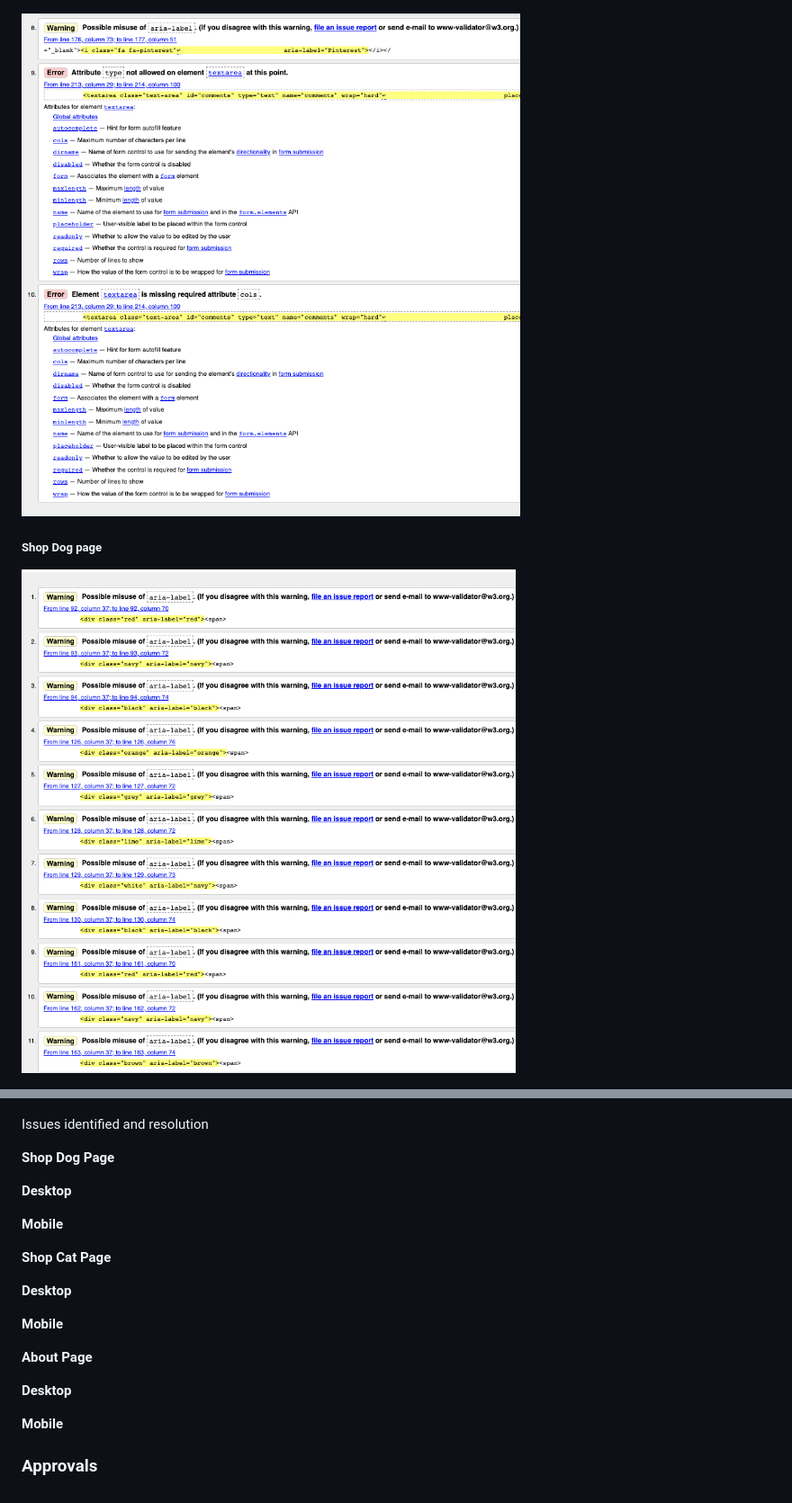
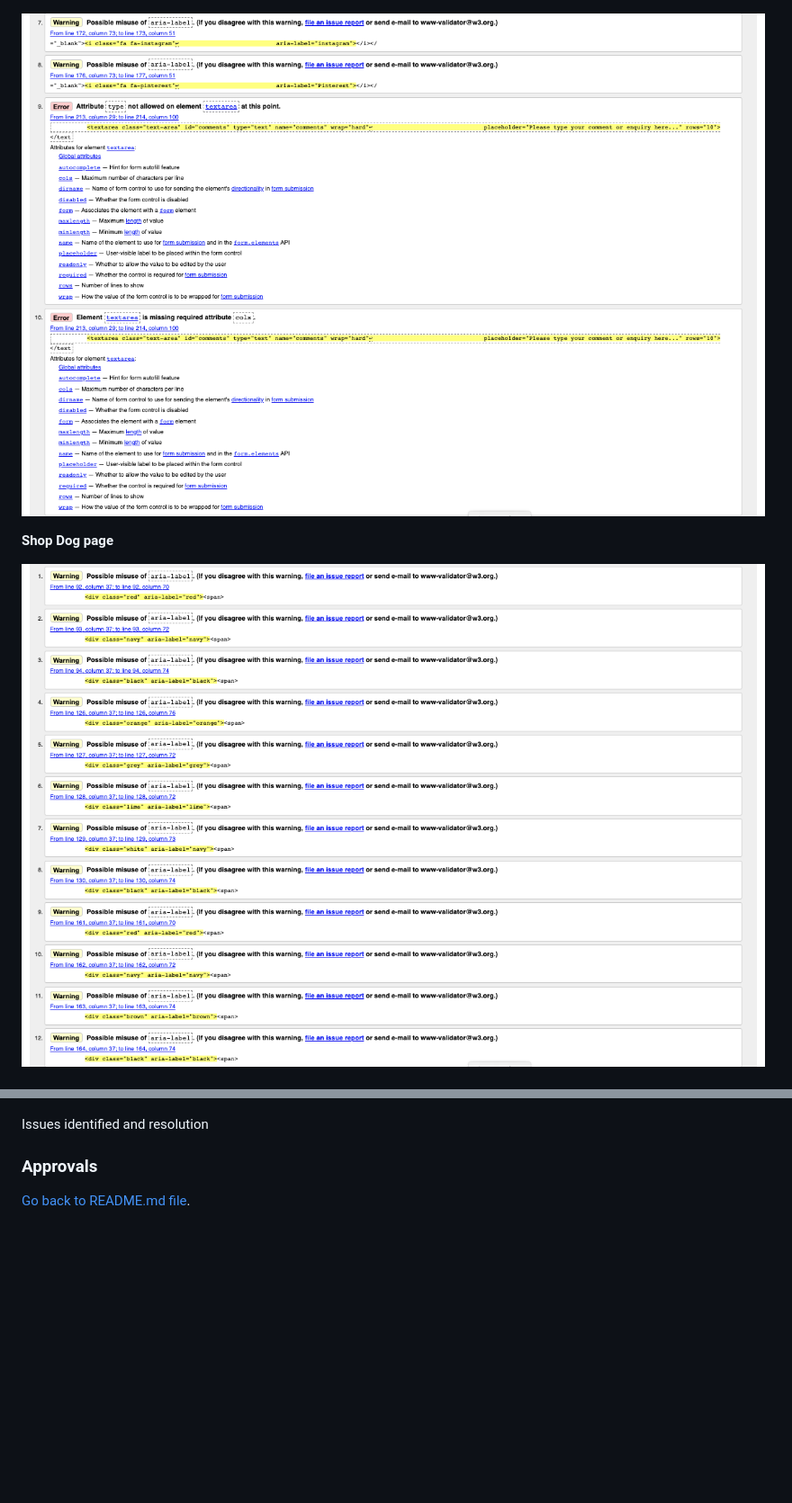
Before and after one commit to Code-Institute-Submissions/urban-paws, a Markdown page: TESTING.md, 2 parts joined by grey strips. Shown: that part at 90% size. Rendered like a GitHub page; pictures changed too: readme-files/HTML_Validation_Home_Test_Cycle_1_2.png, readme-files/HTML_Validation_Shop_Dog_Test_Cycle_1_1.png; blank space fills up the shorter version.

Commit message:
Adding Test Cycle 1 results to TESTING.MD document

```diff
--- a/TESTING.md
+++ b/TESTING.md
@@ -64,7 +69,7 @@ All testing that has been completed will be approved by the Urban Paws business
 
 ![Home page HTML Validator](readme-files/HTML_Validation_Home_Test_Cycle_1_2.png)
 
-##### Shop Dog page
+**Shop Dog page**
 
 ![Shop Dog page HTML Validator](readme-files/HTML_Validation_Shop_Dog_Test_Cycle_1_1.png)
 
@@ -145,22 +165,7 @@ Issues identified and resolution
 
 Issues identified and resolution
 
-**Shop Dog Page**
+### Approvals
 
-**Desktop**
 
-**Mobile**
-
-**Shop Cat Page**
-
-**Desktop**
-
-**Mobile**
-
-**About Page**
-
-**Desktop**
-
-**Mobile**
-
-### Approvals
+[Go back to README.md file](README.md).
```
Also changed, not shown: other parts of TESTING.md (+57 -37 lines), 8 other files.
